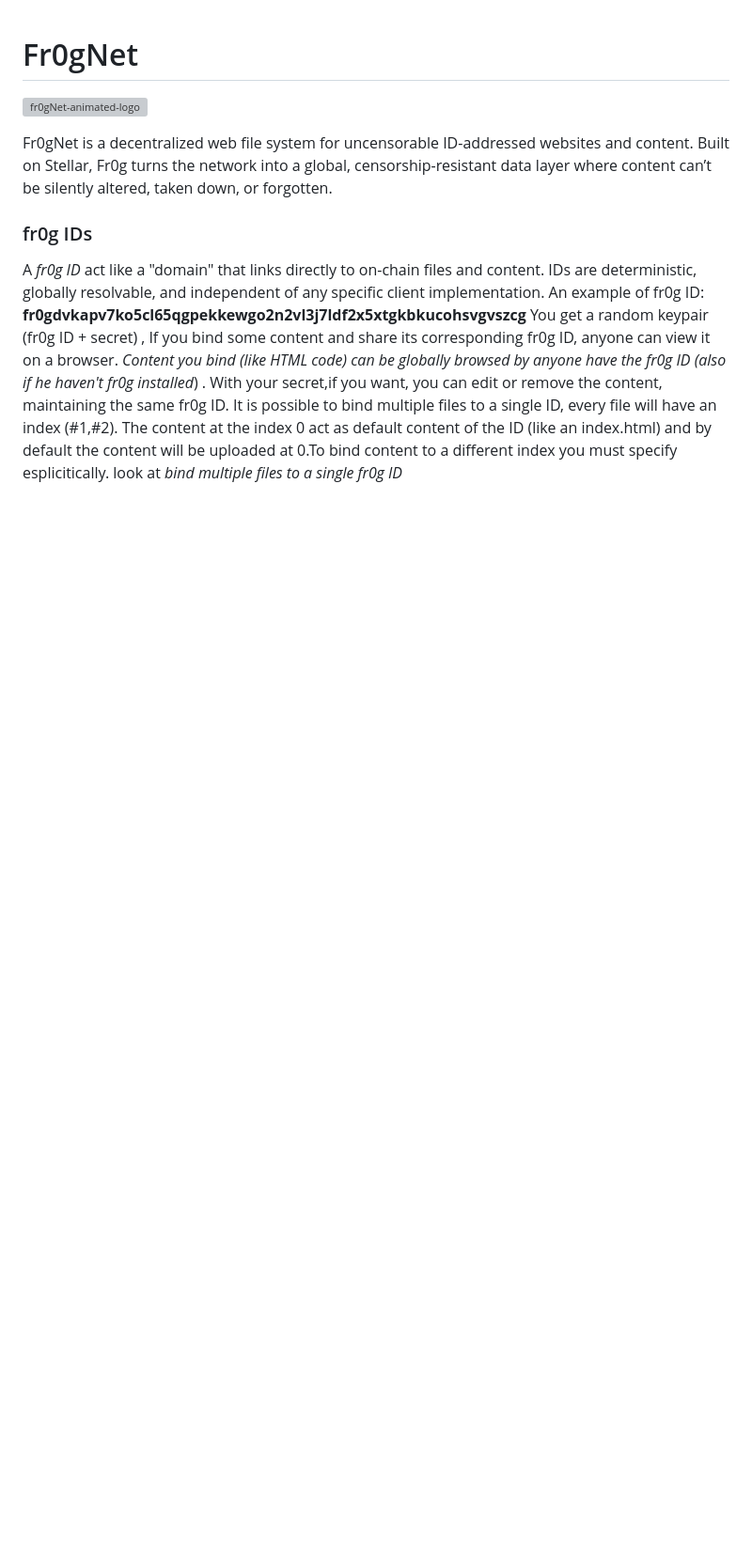
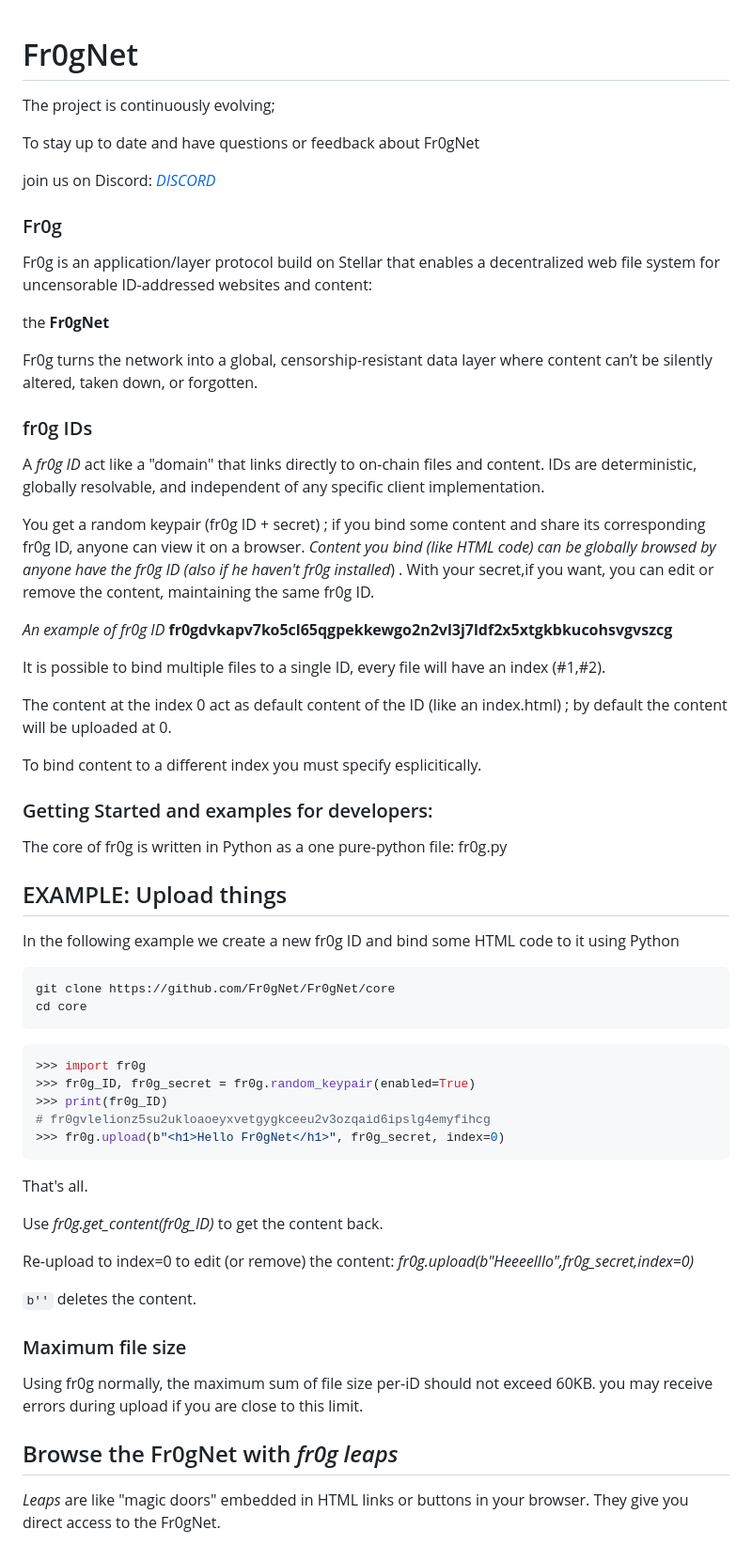
Before and after one commit to Fr0gNet/Fr0gNet, a Markdown page: README.md, the part around one of its changes. Shown at 94% size. Rendered like a GitHub page; blank space fills up the shorter version; grey boxes are pictures that could not be loaded.

````diff
--- a/README.md
+++ b/README.md
@@ -1,13 +1,69 @@
 # Fr0gNet
 
-![fr0gNet-animated-logo](https://github.com/user-attachments/assets/8c86148f-f49a-4551-b673-fa8406b898b0)
+The project is continuously evolving;
 
-Fr0gNet is a decentralized web file system for uncensorable ID-addressed websites and content.
-Built on Stellar, Fr0g turns the network into a global, censorship-resistant data layer where content can’t be silently altered, taken down, or forgotten.
+To stay up to date and have questions or feedback about Fr0gNet
+
+join us on Discord: *[DISCORD](https://discord.gg/6BFfmkdqQ9)*
+
+### Fr0g
+
+Fr0g is an application/layer protocol build on Stellar that enables a decentralized web file system for uncensorable ID-addressed websites and content:
+
+the **Fr0gNet**
+
+Fr0g turns the network into a global, censorship-resistant data layer where content can’t be silently altered, taken down, or forgotten.
+
 ### fr0g IDs
 A *fr0g ID* act like a "domain" that links directly to on-chain files and content.
 IDs are deterministic, globally resolvable, and independent of any specific client implementation.
-An example of fr0g ID: **fr0gdvkapv7ko5cl65qgpekkewgo2n2vl3j7ldf2x5xtgkbkucohsvgvszcg**
-You get a random keypair (fr0g ID + secret) , If you bind some content and share its corresponding fr0g ID, anyone can view it on a browser. *Content you bind (like HTML code) can be globally browsed by anyone have the fr0g ID (also if he haven't fr0g installed*) .
+
+You get a random keypair (fr0g ID + secret) ; if you bind some content and share its corresponding fr0g ID, anyone can view it on a browser. *Content you bind (like HTML code) can be globally browsed by anyone have the fr0g ID (also if he haven't fr0g installed*) .
 With your secret,if you want, you can edit or remove the content, maintaining the same fr0g ID.
-It is possible to bind multiple files to a single ID, every file will have an index (#1,#2). The content at the index 0 act as default content of the ID (like an index.html) and by default the content will be uploaded at 0.To bind content to a different index you must specify esplicitically. look at *bind multiple files to a single fr0g ID*
+
+*An example of fr0g ID*
+**fr0gdvkapv7ko5cl65qgpekkewgo2n2vl3j7ldf2x5xtgkbkucohsvgvszcg**
+
+It is possible to bind multiple files to a single ID, every file will have an index (#1,#2).
+
+The content at the index 0 act as default content of the ID (like an index.html) ; by default the content will be uploaded at 0.
+
+To bind content to a different index you must specify esplicitically.
+
+### Getting Started and examples for developers:
+
+The core of fr0g is written in Python as a one pure-python file: fr0g.py
+
+## EXAMPLE: Upload things
+
+In the following example we create a new fr0g ID and bind some HTML code to it using Python
+
+```bash
+git clone https://github.com/Fr0gNet/Fr0gNet/core
+cd core
+```
+
+```python
+>>> import fr0g
+>>> fr0g_ID, fr0g_secret = fr0g.random_keypair(enabled=True)
+>>> print(fr0g_ID)
+# fr0gvlelionz5su2ukloaoeyxvetgygkceeu2v3ozqaid6ipslg4emyfihcg
+>>> fr0g.upload(b"<h1>Hello Fr0gNet</h1>", fr0g_secret, index=0)
+```
+That's all.
+
+Use *fr0g.get_content(fr0g_ID)* to get the content back.
+
+Re-upload to index=0 to edit (or remove) the content: *fr0g.upload(b"Heeeelllo",fr0g_secret,index=0)*
+
+`b''` deletes the content.
+
+### Maximum file size
+
+Using fr0g normally, the maximum sum of file size per-iD should not exceed 60KB.
+you may receive errors during upload if you are close to this limit.
+
+## Browse the Fr0gNet with *fr0g leaps*
+
+*Leaps* are like "magic doors" embedded in HTML links or buttons in your browser. They give you direct access to the Fr0gNet.
+
````
Also changed, not shown: other parts of README.md (+55 -23 lines).
